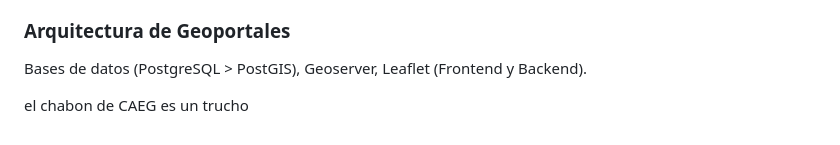
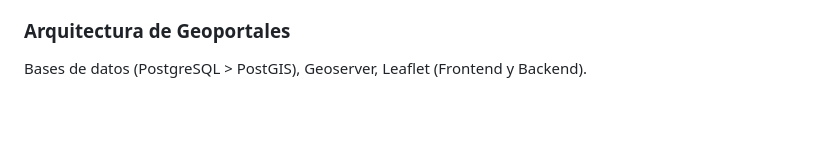
Before and after one commit to agstnrdz/geopandas, a Markdown page: README.md, the part around the change. Drawn GitHub-style; blank space fills up the shorter version.

```diff
--- a/README.md
+++ b/README.md
@@ -67,5 +67,3 @@ Visualizador SIG de escritorio. Input, gestión, transformación y output de dat
 
 ### Arquitectura de Geoportales
 Bases de datos (PostgreSQL > PostGIS), Geoserver, Leaflet (Frontend y Backend).
-
-el chabon de CAEG es un trucho
```
